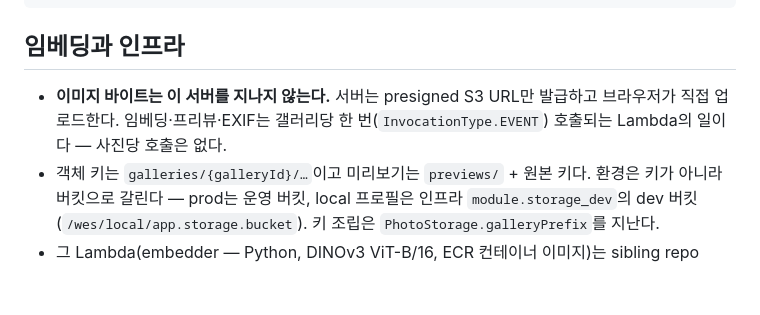
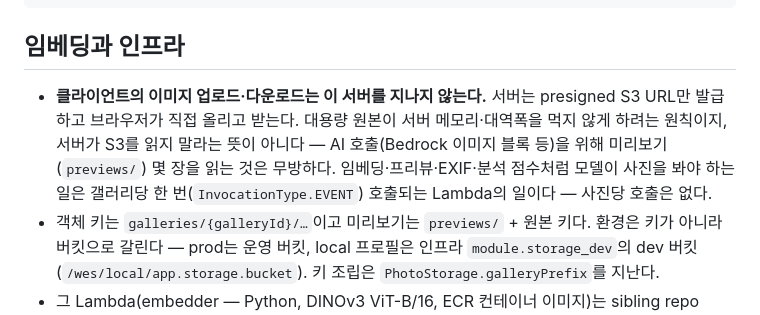
Before and after one commit to organic-agent/organic-agent-server, a Markdown page: CLAUDE.md, the part around the change. GitHub-like rendering; blank space fills up the shorter version.

Commit message:
docs: 이미지 바이트 원칙의 범위를 클라이언트 업로드·다운로드로 명시
- 원칙이 서버의 S3 읽기까지 금지하는 것으로 읽혔다 → 대용량 원본 전송 얘기이고 AI 호출용 미리보기 읽기는 무방함을 적음

Claude-Session: https://claude.ai/code/session_01BK1xvYoJVo7fPksUpdEH1Y

```diff
--- a/CLAUDE.md
+++ b/CLAUDE.md
@@ -30,9 +30,12 @@ This file provides guidance to Claude Code (claude.ai/code) when working with co
 
 ## 임베딩과 인프라
 
-- **이미지 바이트는 이 서버를 지나지 않는다.** 서버는 presigned S3 URL만 발급하고 브라우저가
-  직접 업로드한다. 임베딩·프리뷰·EXIF는 갤러리당 한 번(`InvocationType.EVENT`) 호출되는
-  Lambda의 일이다 — 사진당 호출은 없다.
+- **클라이언트의 이미지 업로드·다운로드는 이 서버를 지나지 않는다.** 서버는 presigned S3 URL만
+  발급하고 브라우저가 직접 올리고 받는다. 대용량 원본이 서버 메모리·대역폭을 먹지 않게 하려는
+  원칙이지, 서버가 S3를 읽지 말라는 뜻이 아니다 — AI 호출(Bedrock 이미지 블록 등)을 위해
+  미리보기(`previews/`) 몇 장을 읽는 것은 무방하다. 임베딩·프리뷰·EXIF·분석 점수처럼 모델이
+  사진을 봐야 하는 일은 갤러리당 한 번(`InvocationType.EVENT`) 호출되는 Lambda의 일이다 —
+  사진당 호출은 없다.
 - 객체 키는 `galleries/{galleryId}/…`이고 미리보기는 `previews/` + 원본 키다. 환경은 키가 아니라
   버킷으로 갈린다 — prod는 운영 버킷, local 프로필은 인프라 `module.storage_dev`의 dev 버킷
   (`/wes/local/app.storage.bucket`). 키 조립은 `PhotoStorage.galleryPrefix`를 지난다.
```
